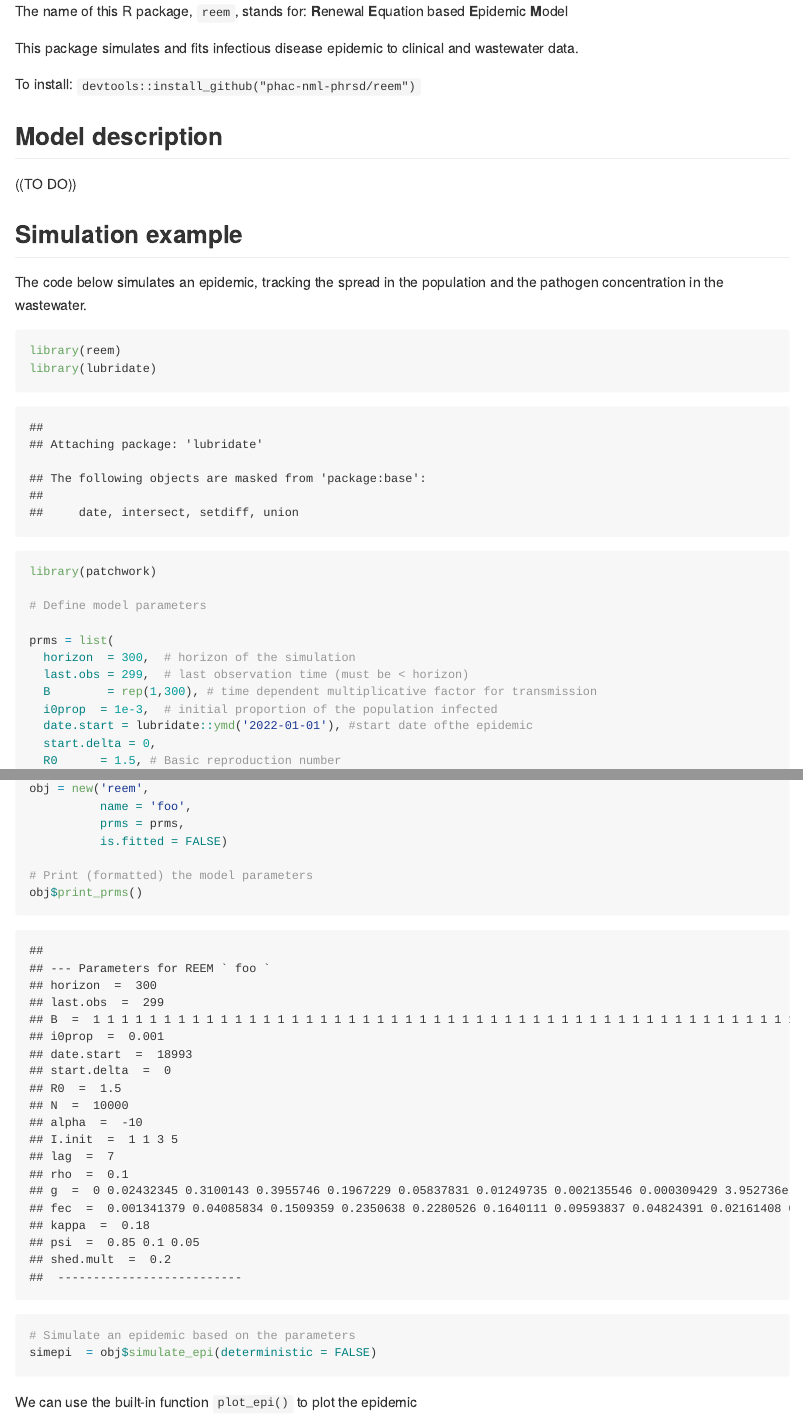
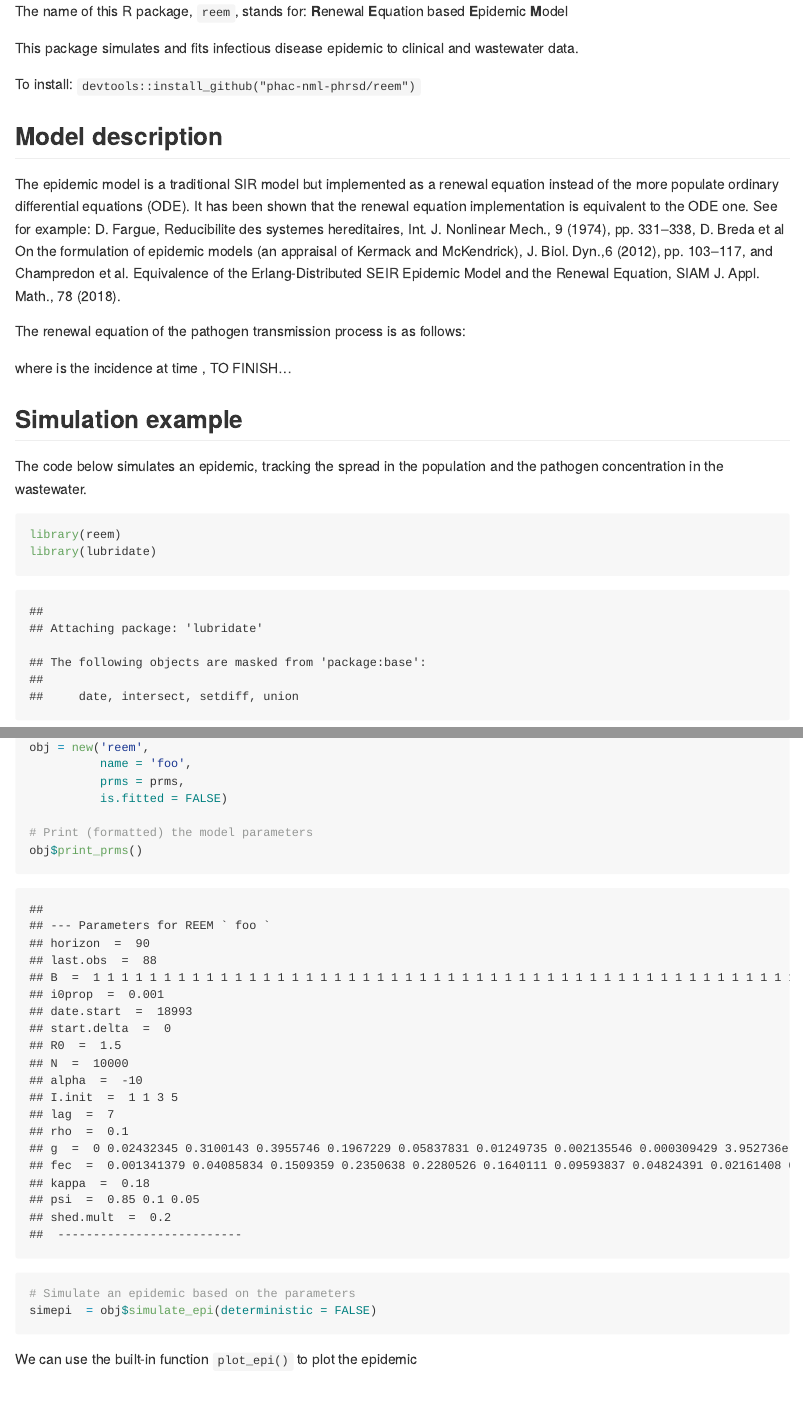
Before and after one commit to phac-nml-phrsd/reem, an R Markdown document (README.Rmd): the page in a window 1100 px wide, from its top, and a second part further down, joined at a grey line. The pictures show the output file README.md that the author committed with the source, drawn offline in the style of GitHub.

Commit message:
start model description in README

```diff
--- a/README.Rmd
+++ b/README.Rmd
@@ -18,9 +18,18 @@ To install: `devtools::install_github("phac-nml-phrsd/reem")`
 
 ## Model description
 
-((TO DO))
+The epidemic model is a traditional SIR model but implemented as a
+renewal equation instead of the more populate ordinary differential
+equations (ODE).
+It has been shown that the renewal equation implementation is
+\emph{mathematically} equivalent to the ODE one.
+See for example: D. Fargue, Reducibilite des systemes hereditaires, Int. J. Nonlinear Mech., 9 (1974), pp. 331--338, D. Breda et al On  the  formulation  of  epidemic  models  (an  appraisal  of  Kermack  and  McKendrick), J. Biol. Dyn.,6 (2012), pp. 103--117, and Champredon et al. Equivalence of the Erlang-Distributed SEIR Epidemic Model and the Renewal Equation, SIAM J. Appl. Math., 78 (2018).
 
+The renewal equation of the pathogen transmission process is as follows:
 
+\deqn{i(t) = e^{-\alpha} \mathcal{R}_0 \sum_{k=1}^\ell g(k)i(t-k)}
+
+where \eqn{i(t)} is the incidence at time \eqn{t}, TO FINISH...
 
 
 
@@ -37,6 +46,3 @@ library(patchwork)
 # Define model parameters
 
 prms = list(
-  horizon  = 300,  # horizon of the simulation
-  last.obs = 299,  # last observation time (must be < horizon)
-  B        = rep(1,300), # time dependent multiplicative factor for transmission
```
Also changed, not shown: README.md, README_files/figure-gfm/plot_epi-1.png, README.Rmd (3 more changed lines).
